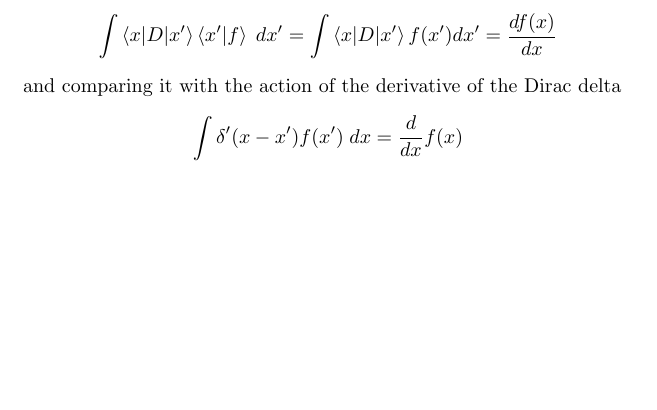
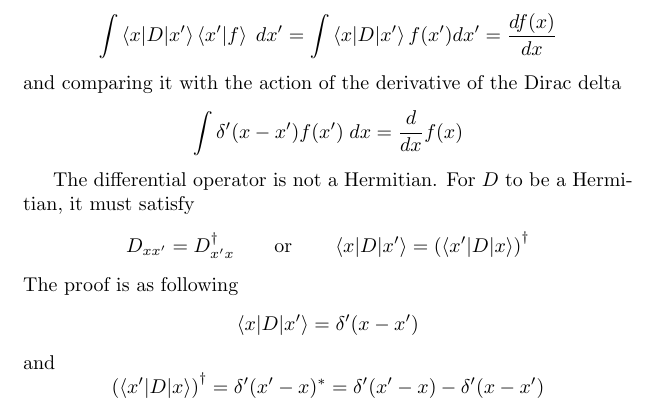
Before and after one commit to JohanesFaustus/PhysicalMathematics, a LaTeX document (Section/LinearAlgbra/LinAlg.tex): part of page 9 of 17, cut so that both start at the same text, the shorter picture padded with empty space. Compiled offline with pdfLaTeX.

Commit message:
added the hermicity of the derivative operator

```diff
--- a/Section/LinearAlgbra/LinAlg.tex
+++ b/Section/LinearAlgbra/LinAlg.tex
@@ -547,6 +547,20 @@ and comparing it with the action of the derivative of the Dirac delta
 	\int\delta'(x-x')f(x')\;dx=\frac{d }{dx} f(x)
 \end{equation*}
 
+The differential operator is not a Hermitian.
+For $D$ to be a Hermitian, it must satisfy
+\begin{equation*}
+	D_{xx'}=D_{x'x}^\dagger\qquad\text{or}\qquad \braket{x|D|x'}=\left(\braket{x'|D|x}\right)^\dagger
+\end{equation*}
+The proof is as following
+\begin{equation*}
+	\braket{x|D|x'}=\delta'(x-x')
+\end{equation*}
+and
+\begin{equation*}
+	\left(\braket{x'|D|x}\right)^\dagger=\delta'(x'-x)^*=\delta'(x'-x)-\delta'(x-x')
+\end{equation*}
+
 \subsubsection*{Wave number operator.}
 The operator act as differential operator
 \begin{equation*}
```
Also changed, not shown: Section/LinearAlgbra/LinAlg.tex (3 more changed lines).
